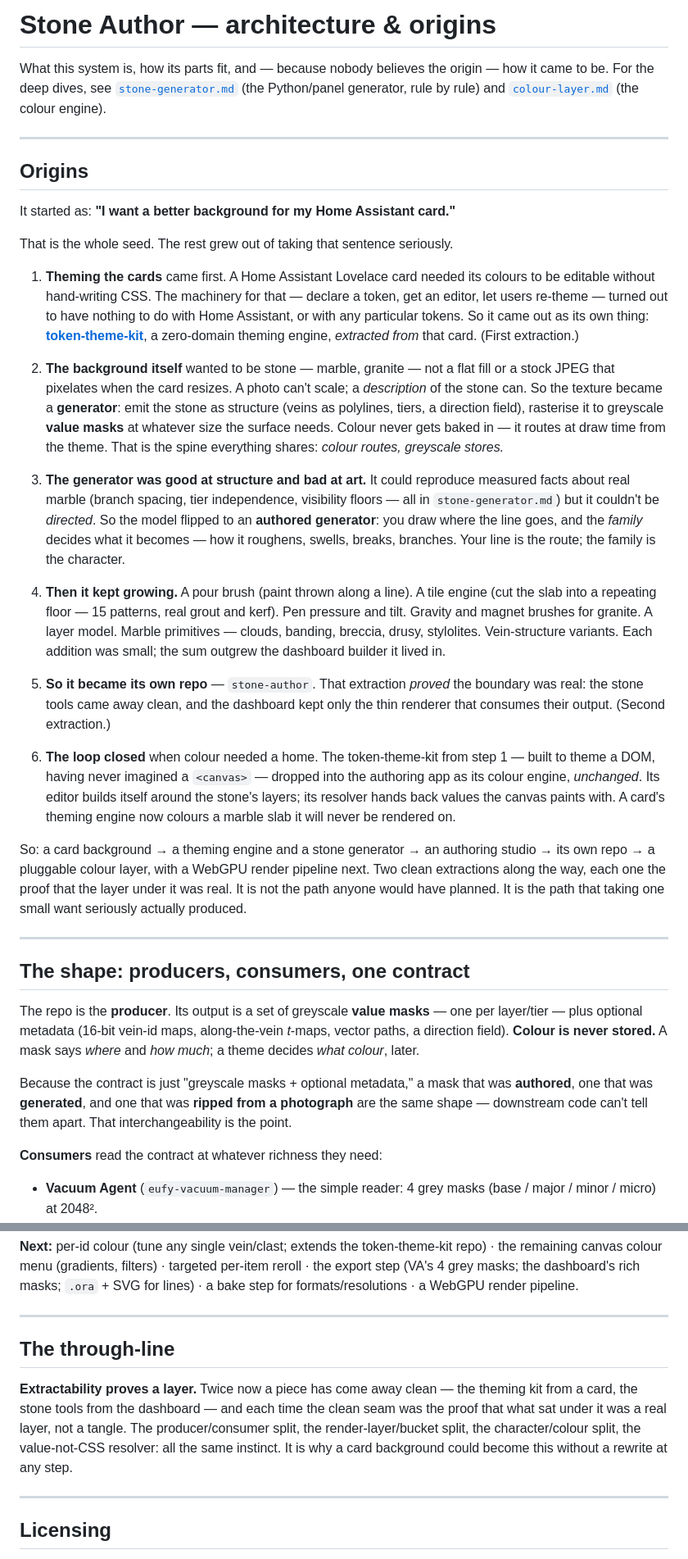
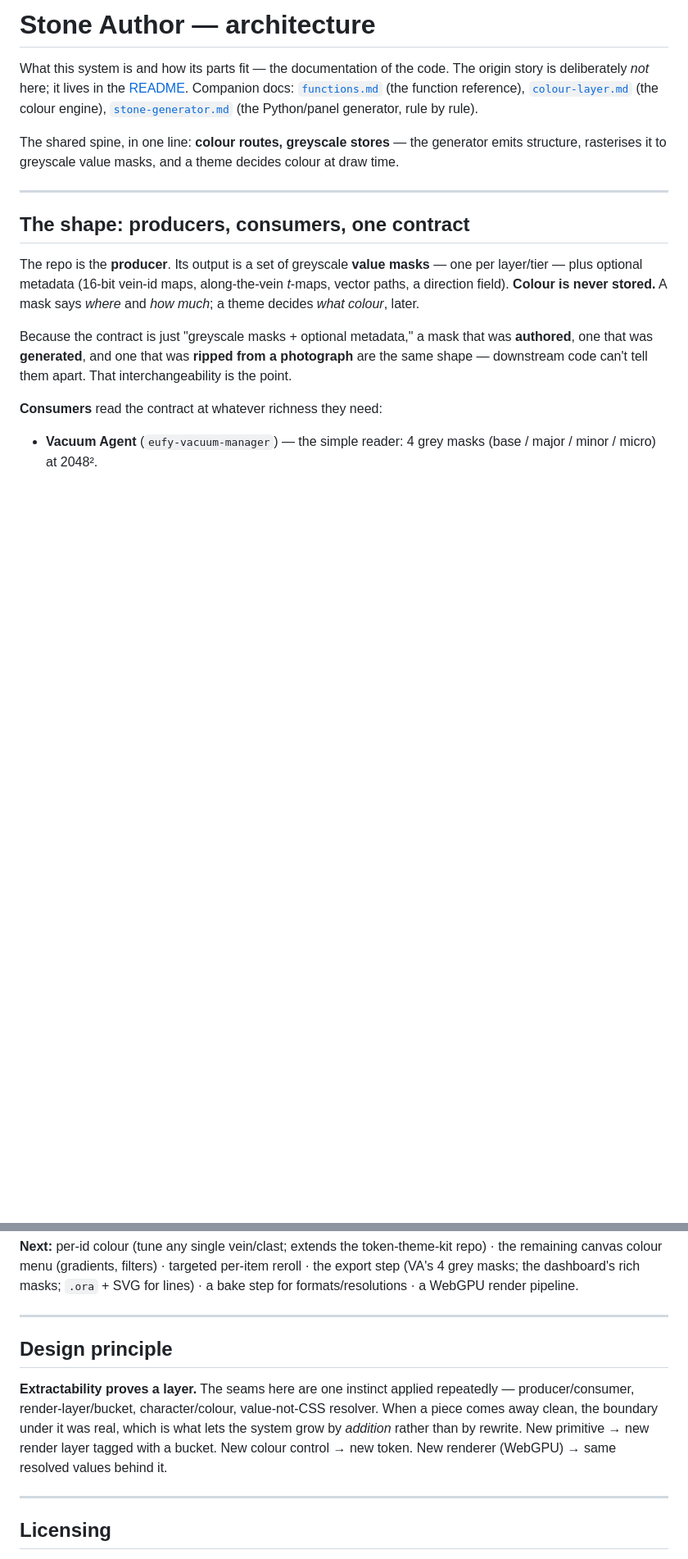
Before and after one commit to kingchddg901/stone-author, a Markdown page: docs/architecture.md, 2 parts joined by grey strips. Shown at 82% size. Rendered like a GitHub page; blank space fills up the shorter version.

```diff
--- a/docs/architecture.md
+++ b/docs/architecture.md
@@ -1,56 +1,13 @@
-# Stone Author — architecture & origins
+# Stone Author — architecture
 
-What this system is, how its parts fit, and — because nobody believes the origin — how it
-came to be. For the deep dives, see [`stone-generator.md`](stone-generator.md) (the Python/panel
-generator, rule by rule) and [`colour-layer.md`](colour-layer.md) (the colour engine).
+What this system is and how its parts fit — the documentation of the code. The origin story is
+deliberately *not* here; it lives in the [README](../README.md). Companion docs:
+[`functions.md`](functions.md) (the function reference), [`colour-layer.md`](colour-layer.md) (the
+colour engine), [`stone-generator.md`](stone-generator.md) (the Python/panel generator, rule by
+rule).
 
----
-
-## Origins
-
-It started as: **"I want a better background for my Home Assistant card."**
-
-That is the whole seed. The rest grew out of taking that sentence seriously.
-
-1. **Theming the cards** came first. A Home Assistant Lovelace card needed its colours to be
-   editable without hand-writing CSS. The machinery for that — declare a token, get an editor,
-   let users re-theme — turned out to have nothing to do with Home Assistant, or with any
-   particular tokens. So it came out as its own thing: **[token-theme-kit](https://github.com/kingchddg901/token-theme-kit)**,
-   a zero-domain theming engine, *extracted from* that card. (First extraction.)
-
-2. **The background itself** wanted to be stone — marble, granite — not a flat fill or a
-   stock JPEG that pixelates when the card resizes. A photo can't scale; a *description* of the
-   stone can. So the texture became a **generator**: emit the stone as structure (veins as
-   polylines, tiers, a direction field), rasterise it to greyscale **value masks** at whatever
-   size the surface needs. Colour never gets baked in — it routes at draw time from the theme.
-   That is the spine everything shares: *colour routes, greyscale stores.*
-
-3. **The generator was good at structure and bad at art.** It could reproduce measured facts
-   about real marble (branch spacing, tier independence, visibility floors — all in
-   `stone-generator.md`) but it couldn't be *directed*. So the model flipped to an **authored
-   generator**: you draw where the line goes, and the *family* decides what it becomes — how it
-   roughens, swells, breaks, branches. Your line is the route; the family is the character.
-
-4. **Then it kept growing.** A pour brush (paint thrown along a line). A tile engine (cut the
-   slab into a repeating floor — 15 patterns, real grout and kerf). Pen pressure and tilt. Gravity
-   and magnet brushes for granite. A layer model. Marble primitives — clouds, banding, breccia,
-   drusy, stylolites. Vein-structure variants. Each addition was small; the sum outgrew the
-   dashboard builder it lived in.
-
-5. **So it became its own repo** — `stone-author`. That extraction *proved* the boundary was
-   real: the stone tools came away clean, and the dashboard kept only the thin renderer that
-   consumes their output. (Second extraction.)
-
-6. **The loop closed** when colour needed a home. The token-theme-kit from step 1 — built to
-   theme a DOM, having never imagined a `<canvas>` — dropped into the authoring app as its colour
-   engine, *unchanged*. Its editor builds itself around the stone's layers; its resolver hands
-   back values the canvas paints with. A card's theming engine now colours a marble slab it will
-   never be rendered on.
-
-So: a card background → a theming engine and a stone generator → an authoring studio → its own
-repo → a pluggable colour layer, with a WebGPU render pipeline next. Two clean extractions along
-the way, each one the proof that the layer under it was real. It is not the path anyone would
-have planned. It is the path that taking one small want seriously actually produced.
+The shared spine, in one line: **colour routes, greyscale stores** — the generator emits
+structure, rasterises it to greyscale value masks, and a theme decides colour at draw time.
 
 ---
 
@@ -180,13 +137,13 @@ formats/resolutions · a WebGPU render pipeline.
 
 ---
 
-## The through-line
+## Design principle
 
-**Extractability proves a layer.** Twice now a piece has come away clean — the theming kit from a
-card, the stone tools from the dashboard — and each time the clean seam was the proof that what
-sat under it was a real layer, not a tangle. The producer/consumer split, the render-layer/bucket
-split, the character/colour split, the value-not-CSS resolver: all the same instinct. It is why a
-card background could become this without a rewrite at any step.
+**Extractability proves a layer.** The seams here are one instinct applied repeatedly —
+producer/consumer, render-layer/bucket, character/colour, value-not-CSS resolver. When a piece
+comes away clean, the boundary under it was real, which is what lets the system grow by *addition*
+rather than by rewrite. New primitive → new render layer tagged with a bucket. New colour control →
+new token. New renderer (WebGPU) → same resolved values behind it.
 
 ---
 
```
Also changed, not shown: README.md (+44 -6 lines), docs/functions.md (added, +168 -0 lines).
